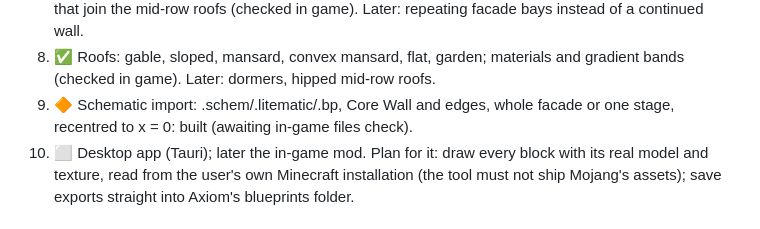
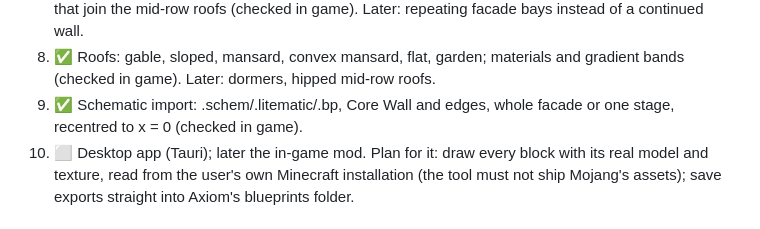
Before and after one commit to JayXPab/instrumentum-urbis, a Markdown page: CLAUDE.md, the part around the change. Drawn GitHub-style.

Commit message:
Mark schematic import as checked in game
Co-Authored-By: Claude Opus 5.5 <noreply@anthropic.com>
Claude-Session: https://claude.ai/code/session_01EUKsA9AzXUVAqwyGL3hbnq

```diff
--- a/CLAUDE.md
+++ b/CLAUDE.md
@@ -255,8 +255,8 @@ need a bump.
    Later: repeating facade bays instead of a continued wall.
 8. ✅ Roofs: gable, sloped, mansard, convex mansard, flat, garden; materials and
    gradient bands (checked in game). Later: dormers, hipped mid-row roofs.
-9. 🔶 Schematic import: .schem/.litematic/.bp, Core Wall and edges, whole facade
-   or one stage, recentred to x = 0: built (awaiting in-game files check).
+9. ✅ Schematic import: .schem/.litematic/.bp, Core Wall and edges, whole facade
+   or one stage, recentred to x = 0 (checked in game).
 10. ⬜ Desktop app (Tauri); later the in-game mod. Plan for it: draw every block
     with its real model and texture, read from the user's own Minecraft
     installation (the tool must not ship Mojang's assets); save exports straight
```
